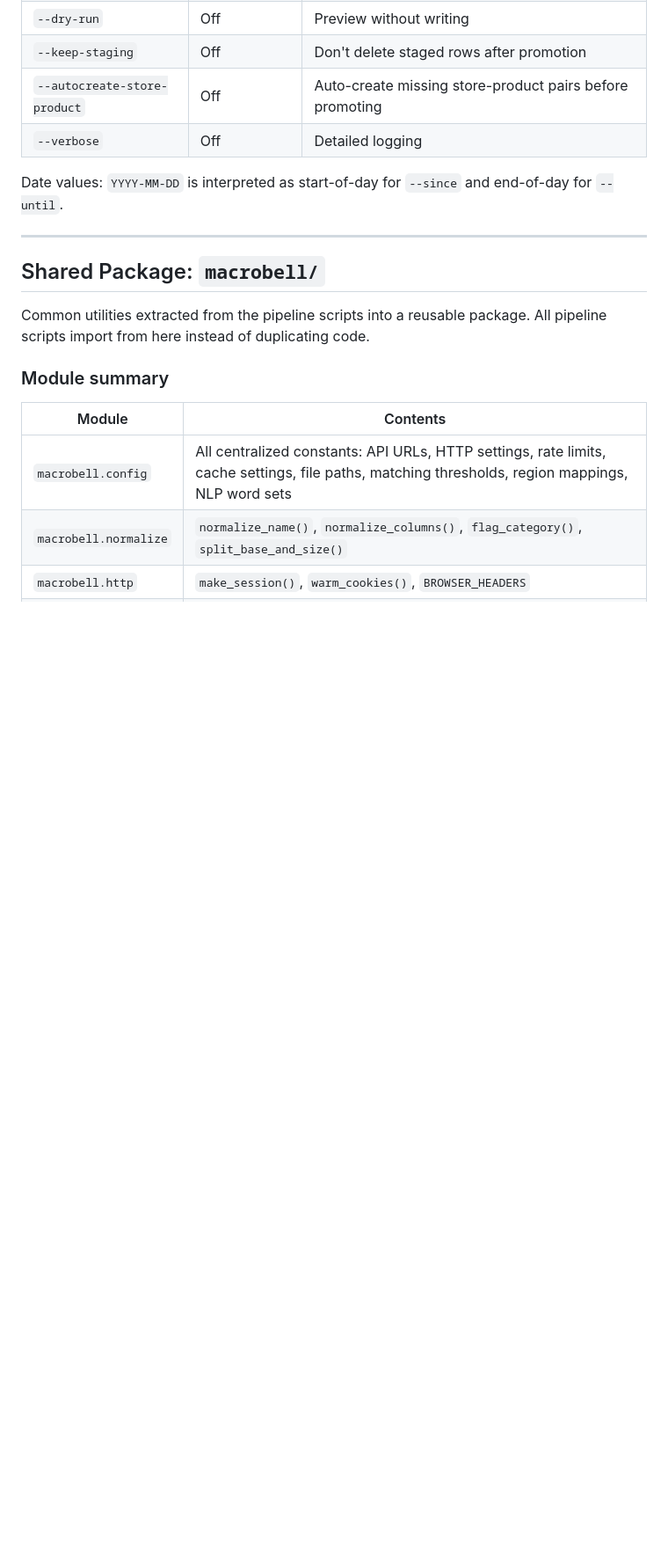
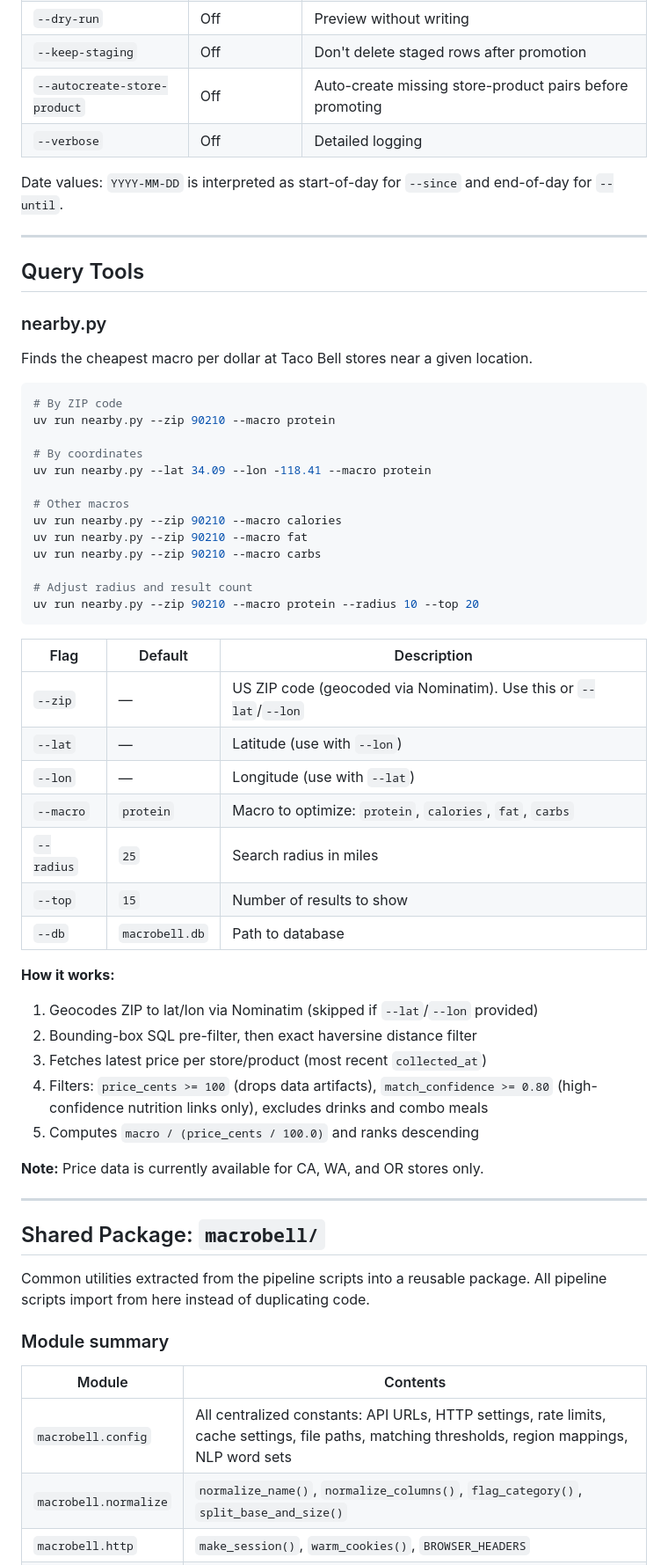
Before and after one commit to mattcflynn/mb-api, a Markdown page: USER_MANUAL.md, the part around one of its changes. Shown at 88% size. Drawn GitHub-style; blank space fills up the shorter version.

Commit message:
Update USER_MANUAL with relink.py and nearby.py docs
Co-Authored-By: Claude Sonnet 4.6 <noreply@anthropic.com>

````diff
--- a/USER_MANUAL.md
+++ b/USER_MANUAL.md
@@ -411,6 +443,50 @@ Date values: `YYYY-MM-DD` is interpreted as start-of-day for `--since` and end-o
 
 ---
 
+## Query Tools
+
+### nearby.py
+
+Finds the cheapest macro per dollar at Taco Bell stores near a given location.
+
+```bash
+# By ZIP code
+uv run nearby.py --zip 90210 --macro protein
+
+# By coordinates
+uv run nearby.py --lat 34.09 --lon -118.41 --macro protein
+
+# Other macros
+uv run nearby.py --zip 90210 --macro calories
+uv run nearby.py --zip 90210 --macro fat
+uv run nearby.py --zip 90210 --macro carbs
+
+# Adjust radius and result count
+uv run nearby.py --zip 90210 --macro protein --radius 10 --top 20
+```
+
+| Flag | Default | Description |
+|------|---------|-------------|
+| `--zip` | — | US ZIP code (geocoded via Nominatim). Use this or `--lat`/`--lon` |
+| `--lat` | — | Latitude (use with `--lon`) |
+| `--lon` | — | Longitude (use with `--lat`) |
+| `--macro` | `protein` | Macro to optimize: `protein`, `calories`, `fat`, `carbs` |
+| `--radius` | `25` | Search radius in miles |
+| `--top` | `15` | Number of results to show |
+| `--db` | `macrobell.db` | Path to database |
+
+**How it works:**
+
+1. Geocodes ZIP to lat/lon via Nominatim (skipped if `--lat`/`--lon` provided)
+2. Bounding-box SQL pre-filter, then exact haversine distance filter
+3. Fetches latest price per store/product (most recent `collected_at`)
+4. Filters: `price_cents >= 100` (drops data artifacts), `match_confidence >= 0.80` (high-confidence nutrition links only), excludes drinks and combo meals
+5. Computes `macro / (price_cents / 100.0)` and ranks descending
+
+**Note:** Price data is currently available for CA, WA, and OR stores only.
+
+---
+
 ## Shared Package: `macrobell/`
 
 Common utilities extracted from the pipeline scripts into a reusable package. All pipeline scripts import from here instead of duplicating code.
````
Also changed, not shown: other parts of USER_MANUAL.md (+39 -6 lines).
